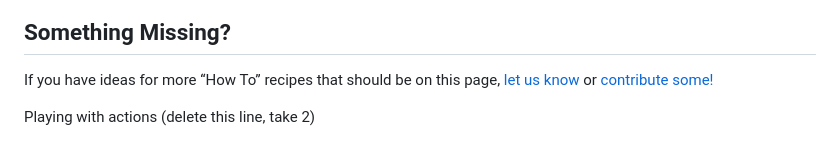
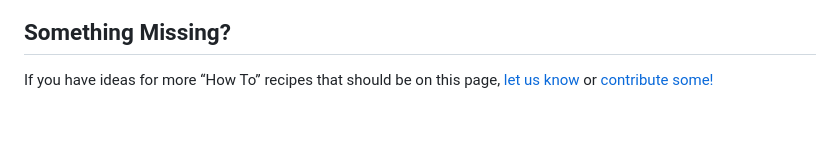
Before and after one commit to hackalot805/shaunharrington.com, a Markdown page: README.md, the part around the change. Drawn GitHub-style; blank space fills up the shorter version.

```diff
--- a/README.md
+++ b/README.md
@@ -2235,5 +2235,3 @@ In the future, we might start automatically compiling incompatible third-party m
 ## Something Missing?
 
 If you have ideas for more “How To” recipes that should be on this page, [let us know](https://github.com/facebookincubator/create-react-app/issues) or [contribute some!](https://github.com/facebookincubator/create-react-app/edit/master/packages/react-scripts/template/README.md)
-
-Playing with actions (delete this line, take 2)
```
